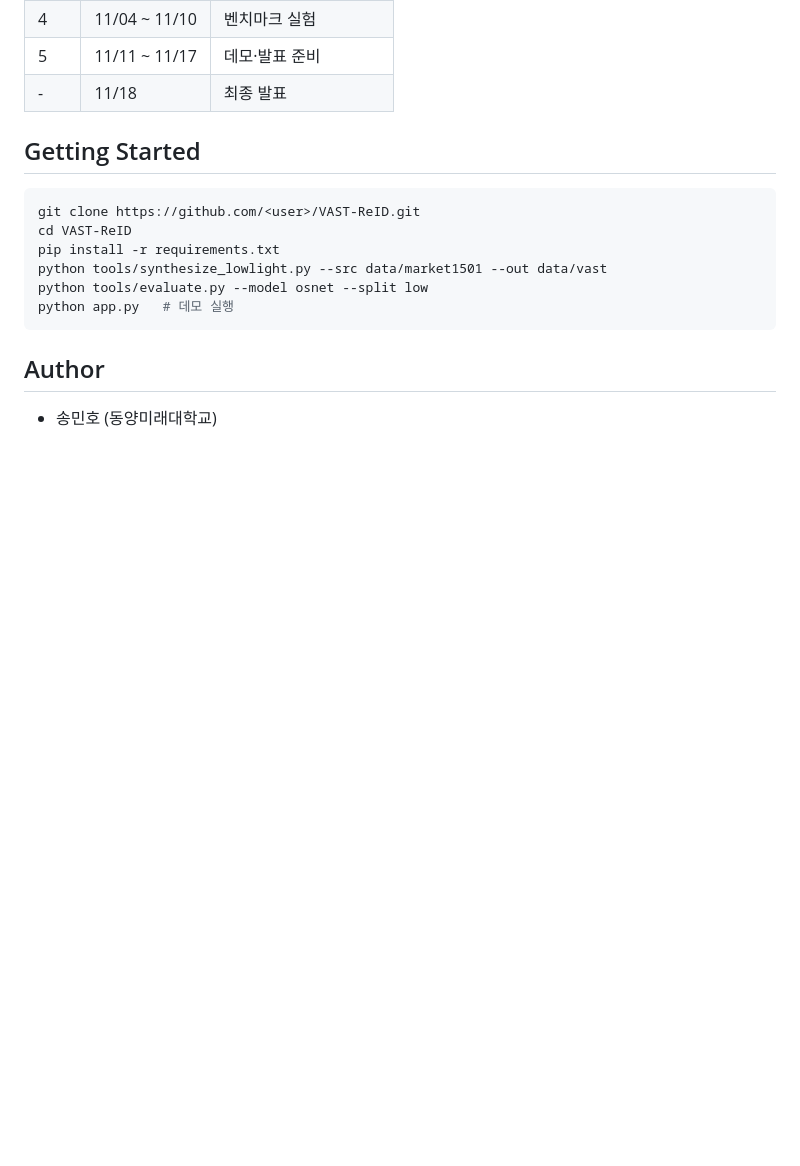
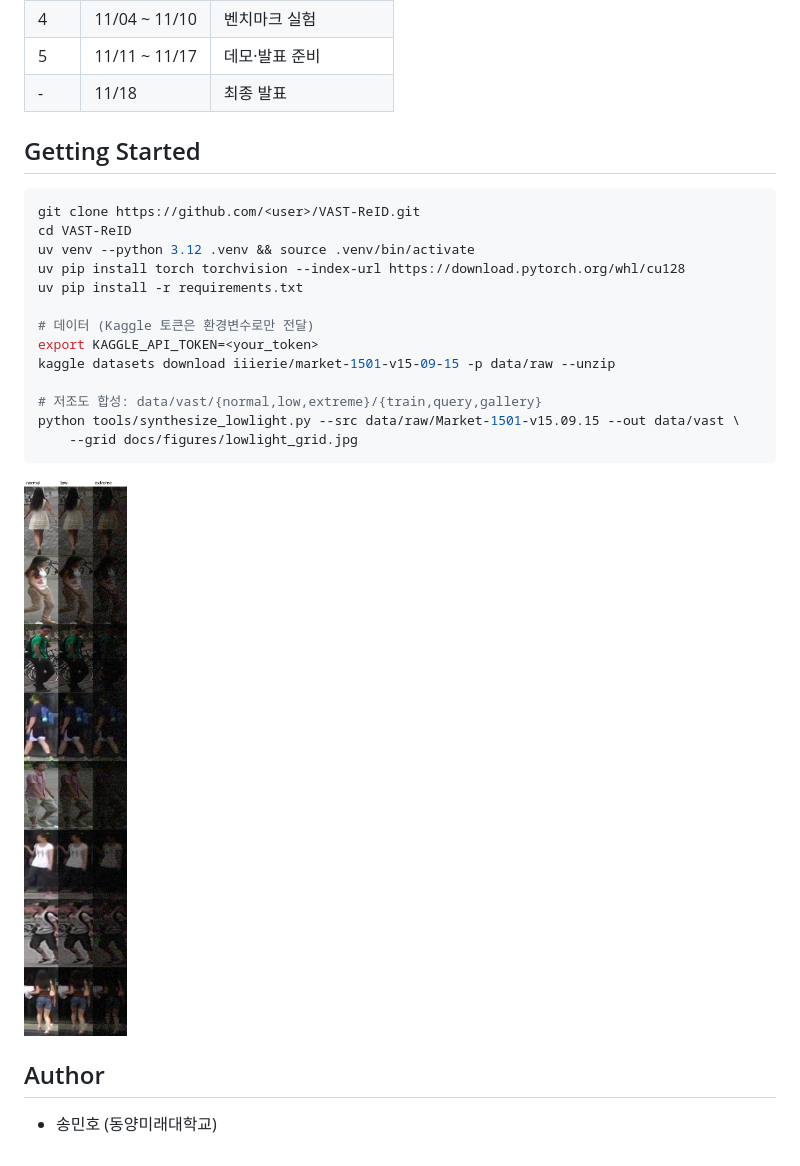
Before and after one commit to 20221000/VAST-ReID-, a Markdown page: README.md, the part around the change. GitHub-like rendering; pictures changed too: docs/figures/lowlight_grid.jpg (added); blank space fills up the shorter version.

````diff
--- a/README.md
+++ b/README.md
@@ -62,11 +62,20 @@ Python, PyTorch, torchreid, Ultralytics YOLO, ByteTrack, CLIP, Zero-DCE, Retinex
 ```bash
 git clone https://github.com/<user>/VAST-ReID.git
 cd VAST-ReID
-pip install -r requirements.txt
-python tools/synthesize_lowlight.py --src data/market1501 --out data/vast
-python tools/evaluate.py --model osnet --split low
-python app.py   # 데모 실행
+uv venv --python 3.12 .venv && source .venv/bin/activate
+uv pip install torch torchvision --index-url https://download.pytorch.org/whl/cu128
+uv pip install -r requirements.txt
+
+# 데이터 (Kaggle 토큰은 환경변수로만 전달)
+export KAGGLE_API_TOKEN=<your_token>
+kaggle datasets download iiierie/market-1501-v15-09-15 -p data/raw --unzip
+
+# 저조도 합성: data/vast/{normal,low,extreme}/{train,query,gallery}
+python tools/synthesize_lowlight.py --src data/raw/Market-1501-v15.09.15 --out data/vast \
+    --grid docs/figures/lowlight_grid.jpg
 ```
+
+![low-light grid](docs/figures/lowlight_grid.jpg)
 
 ## Author
 - 송민호 (동양미래대학교)
````
Also changed, not shown: HANDOFF.md (added, +291 -0 lines), 11 other files.
